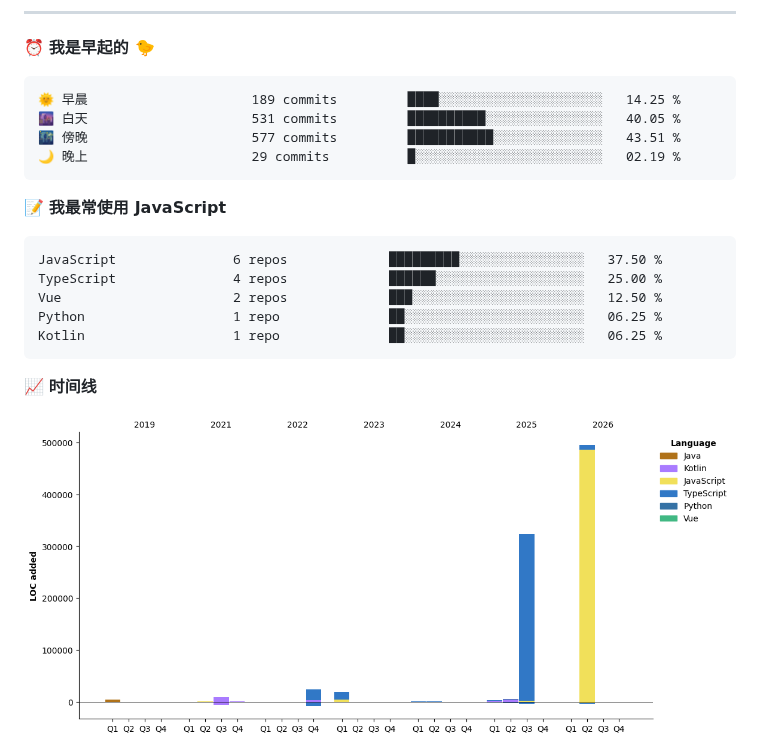
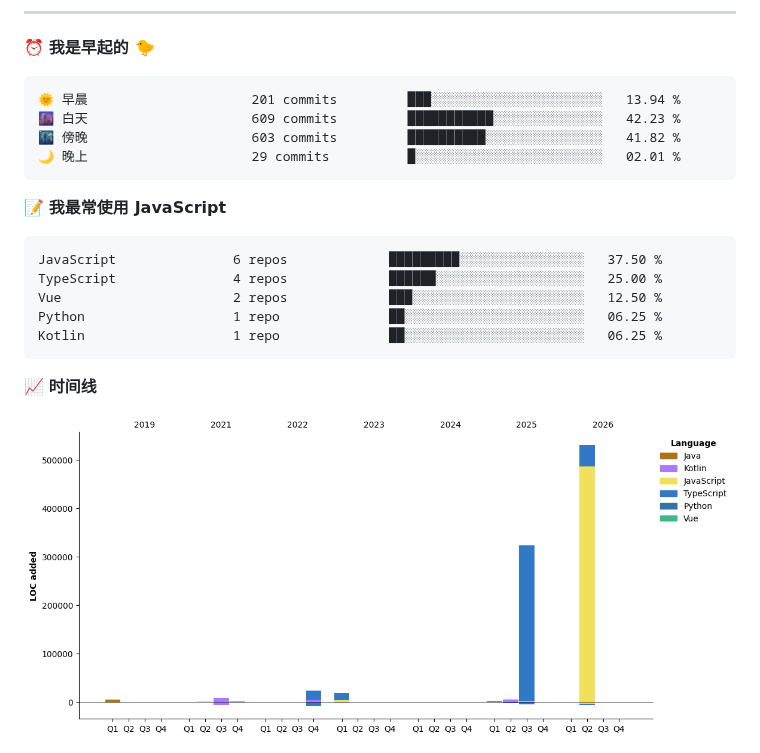
Before and after one commit to ispace-top/ispace-top, a Markdown page: README.md, the part around one of its changes. Rendered like a GitHub page; pictures changed too: assets/bar_graph.png.

Commit message:
Updated with Dev Metrics

````diff
--- a/README.md
+++ b/README.md
@@ -46,10 +46,10 @@
 ⏰ **我是早起的 🐤**
 
 ```text
-🌞 早晨                     189 commits         ████░░░░░░░░░░░░░░░░░░░░░   14.25 %
-🌆 白天                     531 commits         ██████████░░░░░░░░░░░░░░░   40.05 %
-🌃 傍晚                     577 commits         ███████████░░░░░░░░░░░░░░   43.51 %
-🌙 晚上                     29 commits          █░░░░░░░░░░░░░░░░░░░░░░░░   02.19 %
+🌞 早晨                     201 commits         ███░░░░░░░░░░░░░░░░░░░░░░   13.94 %
+🌆 白天                     609 commits         ███████████░░░░░░░░░░░░░░   42.23 %
+🌃 傍晚                     603 commits         ██████████░░░░░░░░░░░░░░░   41.82 %
+🌙 晚上                     29 commits          █░░░░░░░░░░░░░░░░░░░░░░░░   02.01 %
 ```
 
 
````
Also changed, not shown: other parts of README.md (+1 -1 lines).
